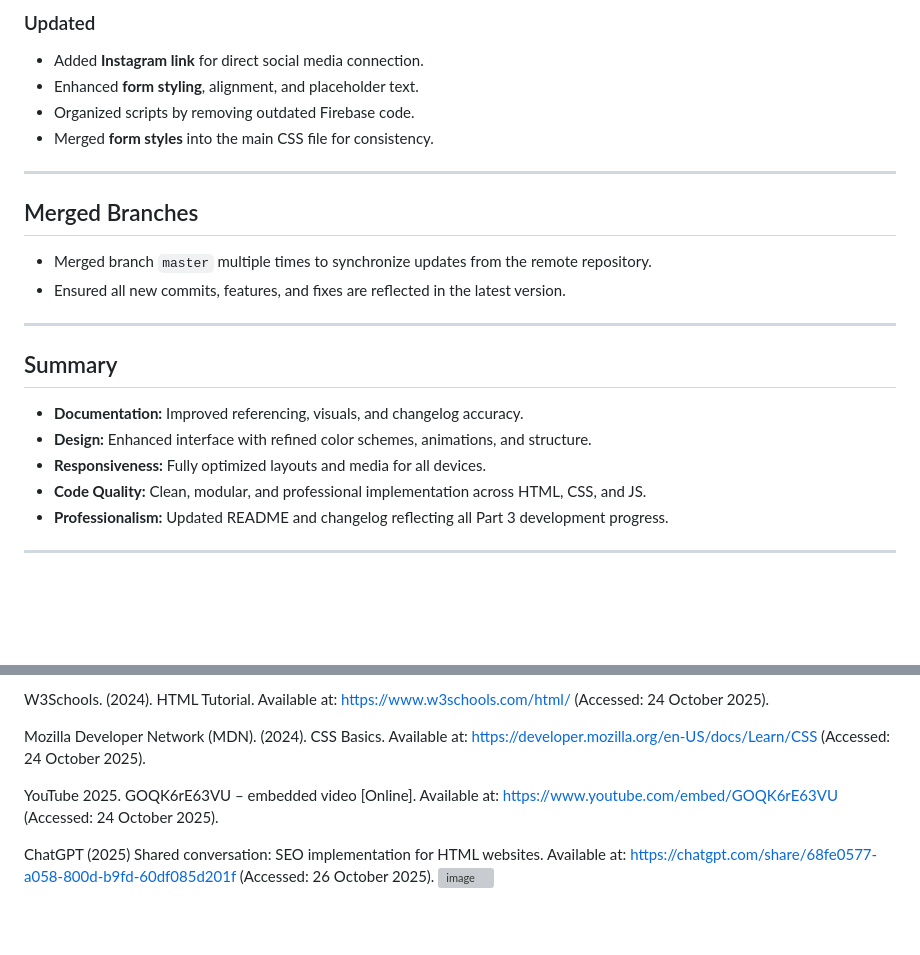
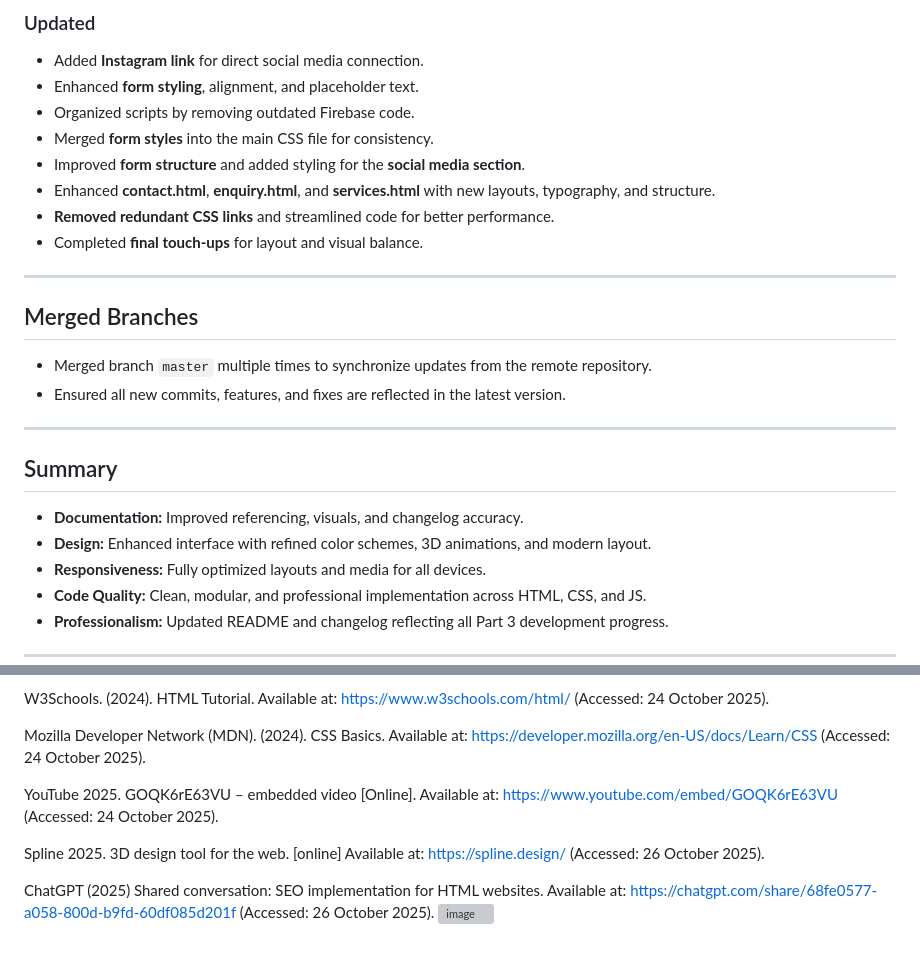
Before and after one commit to VCWVL/wede5020-poe-SonavNaidoo16, a Markdown page: README.md, 2 parts joined by grey strips. GitHub-like rendering; blank space fills up the shorter version; grey boxes are pictures that could not be loaded.

```diff
--- a/README.md
+++ b/README.md
@@ -271,6 +279,10 @@ Responisve design (Laptop):
 - Enhanced **form styling**, alignment, and placeholder text.
 - Organized scripts by removing outdated Firebase code.
 - Merged **form styles** into the main CSS file for consistency.
+- Improved **form structure** and added styling for the **social media section**.
+- Enhanced **contact.html**, **enquiry.html**, and **services.html** with new layouts, typography, and structure.
+- **Removed redundant CSS links** and streamlined code for better performance.
+- Completed **final touch-ups** for layout and visual balance.
 
 ---
 
@@ -282,7 +294,7 @@ Responisve design (Laptop):
 
 ## Summary
 - **Documentation:** Improved referencing, visuals, and changelog accuracy.
-- **Design:** Enhanced interface with refined color schemes, animations, and structure.
+- **Design:** Enhanced interface with refined color schemes, 3D animations, and modern layout.
 - **Responsiveness:** Fully optimized layouts and media for all devices.
 - **Code Quality:** Clean, modular, and professional implementation across HTML, CSS, and JS.
 - **Professionalism:** Updated README and changelog reflecting all Part 3 development progress.
@@ -330,5 +378,7 @@ Mozilla Developer Network (MDN). (2024). CSS Basics. Available at: https://devel
 
 YouTube 2025. GOQK6rE63VU – embedded video [Online]. Available at: https://www.youtube.com/embed/GOQK6rE63VU (Accessed: 24 October 2025).
 
+Spline 2025. 3D design tool for the web. [online] Available at: https://spline.design/ (Accessed: 26 October 2025).
+
 ChatGPT (2025) Shared conversation: SEO implementation for HTML websites. Available at: https://chatgpt.com/share/68fe0577-a058-800d-b9fd-60df085d201f (Accessed: 26 October 2025).
 <img width="1552" height="930" alt="image" src="https://github.com/user-attachments/assets/819c32db-8f33-4022-9d8f-f4bad4d2a7ac" />
```
Also changed, not shown: other parts of README.md (+50 -6 lines).
